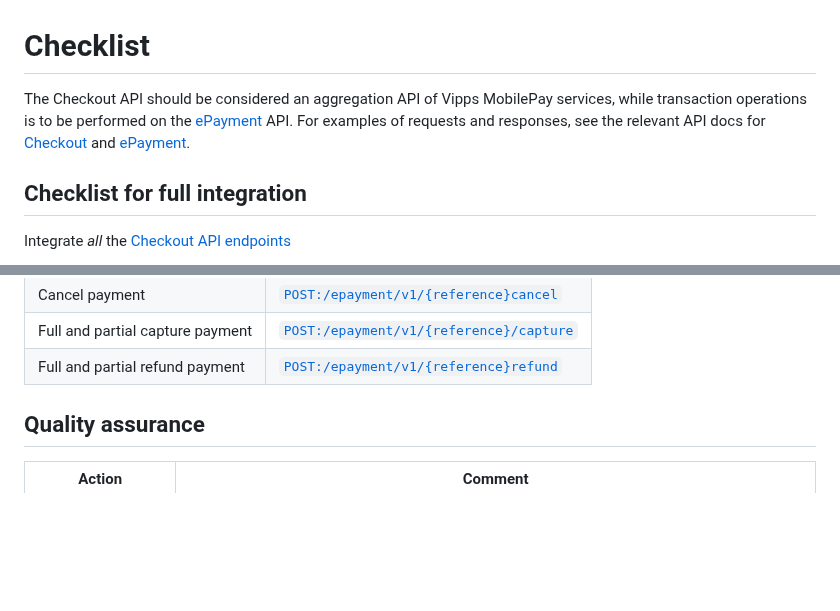
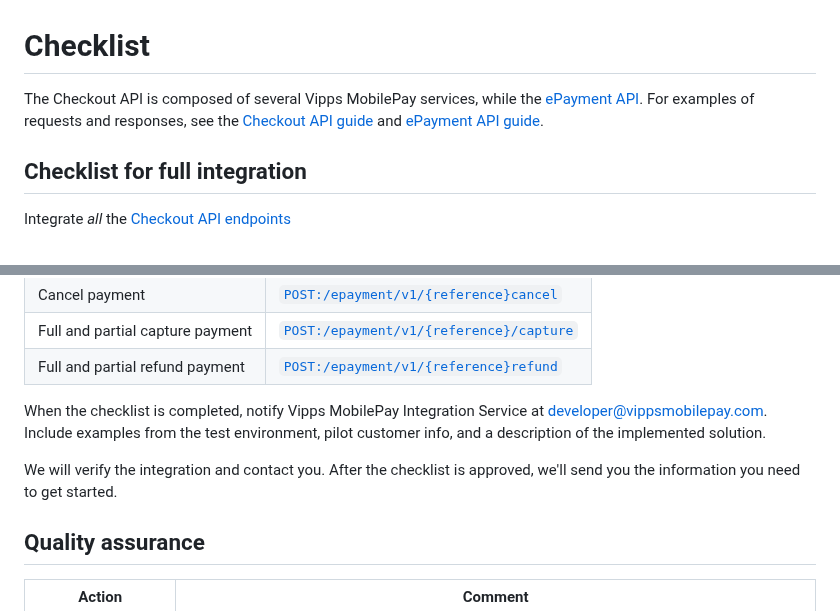
Before and after one commit to vippsas/vipps-checkout, a Markdown page: checkout-api-checklist.md, 2 parts joined by grey strips. GitHub-like rendering; blank space fills up the shorter version.

Commit message:
Update checklist

```diff
--- a/checkout-api-checklist.md
+++ b/checkout-api-checklist.md
@@ -11,7 +11,7 @@ END_METADATA -->
 
 # Checklist
 
-The Checkout API should be considered an aggregation API of Vipps MobilePay services, while transaction operations is to be performed on the [ePayment][epayment-api-reference-url] API. For examples of requests and responses, see the relevant API docs for [Checkout][checkout-api-reference-url] and [ePayment][epayment-api-reference-url].
+The Checkout API is composed of several Vipps MobilePay services, while the [ePayment API][epayment-api-reference-url]. For examples of requests and responses, see the [Checkout API guide][checkout-api-reference-url] and [ePayment API guide][epayment-api-reference-url].
 
 ## Checklist for full integration
 
@@ -31,6 +31,13 @@ Integrate *applicable* [ePayment API endpoints](https://developer.vippsmobilepay
 |     Cancel payment | [`POST:/epayment/v1/{reference}cancel`][cancel-payment-endpoint] |
 |     Full and partial capture payment | [`POST:/epayment/v1/{reference}/capture`][capture-payment-endpoint] |
 |     Full and partial refund payment | [`POST:/epayment/v1/{reference}refund`][refund-payment-endpoint] |
+
+When the checklist is completed, notify Vipps MobilePay Integration Service
+at [developer@vippsmobilepay.com](mailto:developer@vippsmobilepay.com).
+Include examples from the test environment, pilot customer info, and a description of the implemented solution.
+
+We will verify the integration and contact you.
+After the checklist is approved, we'll send you the information you need to get started.
 
 ## Quality assurance
 
```
